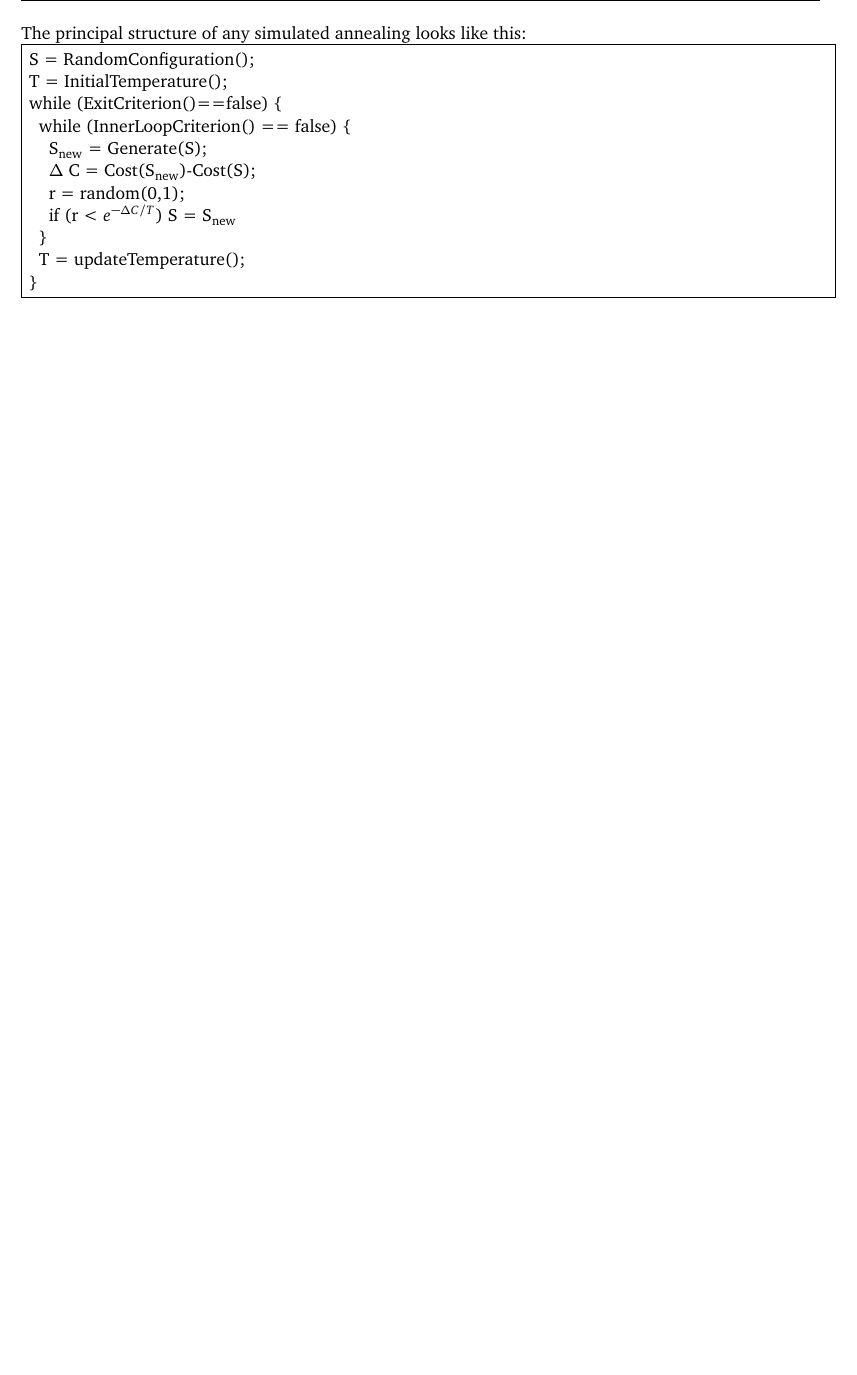
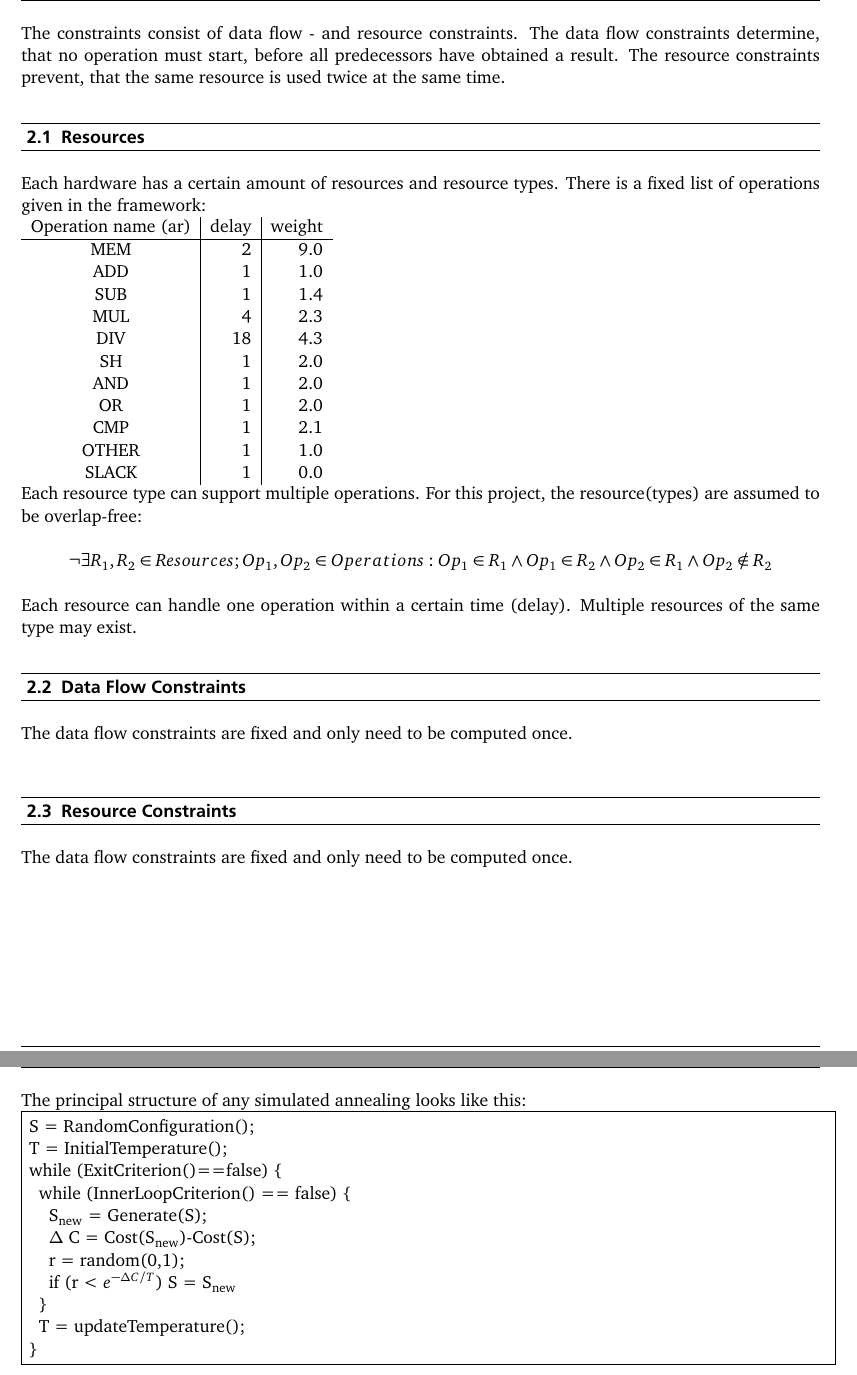
Before and after one commit to mitjastachowiak/SDC_SimulatedAnnealing, a LaTeX document (documentation/main.tex): part of page 3 of 4 before the commit and two parts of pages 3 and 4 of 5 after it, the two joined at a grey line, cut at the place of the change, the shorter picture padded with empty space. The pictures show the PDF file documentation/main.pdf that the author committed with the source.

Commit message:
Two pages written...

```diff
--- a/documentation/main.tex
+++ b/documentation/main.tex
@@ -32,5 +33,38 @@
 
-  The task was to implement a simulated annealing approach (SA) for SDC (\underline{s}ystem of \underline{d}ifference \underline{c}onstraints). LPsolve is used to get a schedule for a given set of constraints. The SA-algorithm mutates the order of the constraints to reduce the number of clock cycles of the schedule.
+
+
+  \chapter{Resources and Constraints}
+  The constraints consist of data flow - and resource constraints. The data flow constraints determine, that no operation must start, before all predecessors have obtained a result. The resource constraints prevent, that the same resource is used twice at the same time.
+
+  \section{Resources}
+  Each hardware has a certain amount of resources and resource types. There is a fixed list of operations given in the framework:\\
+  \begin{tabular}{ c | r | r }
+  	Operation name (ar) & delay & weight \\
+  	\hline
+  	MEM   &  2 & 9.0 \\
+  	ADD   &  1 & 1.0 \\
+  	SUB   &  1 & 1.4 \\
+  	MUL   &  4 & 2.3 \\
+  	DIV   & 18 & 4.3 \\
+  	SH    &  1 & 2.0 \\
+  	AND   &  1 & 2.0 \\
+  	OR    &  1 & 2.0 \\
+  	CMP   &  1 & 2.1 \\
+  	OTHER &  1 & 1.0 \\
+  	SLACK &  1 & 0.0 \\
+  \end{tabular}\\
+  Each resource type can support multiple operations. For this project, the resource(types) are assumed to be overlap-free:
+  $$\neg \exists R_1, R_2 \in Resources; Op_1, Op_2 \in Operations : Op_1 \in R_1 \land Op_1 \in R_2 \land Op_2 \in R_1 \land Op_2 \notin R_2$$
+  Each resource can handle one operation within a certain time (delay). Multiple resources of the same type may exist.
+
+  \section{Data Flow Constraints}
+  The data flow constraints are fixed and only need to be computed once. \\
+
+  \section{Resource Constraints}
+  The data flow constraints are fixed and only need to be computed once. \\
+
+
+
 
   \chapter{Simulated Annealing}
   The principal structure of any simulated annealing looks like this:\\
```
Also changed, not shown: documentation/main.pdf, documentation/main.tex (2 more changed lines), 4 other files.
